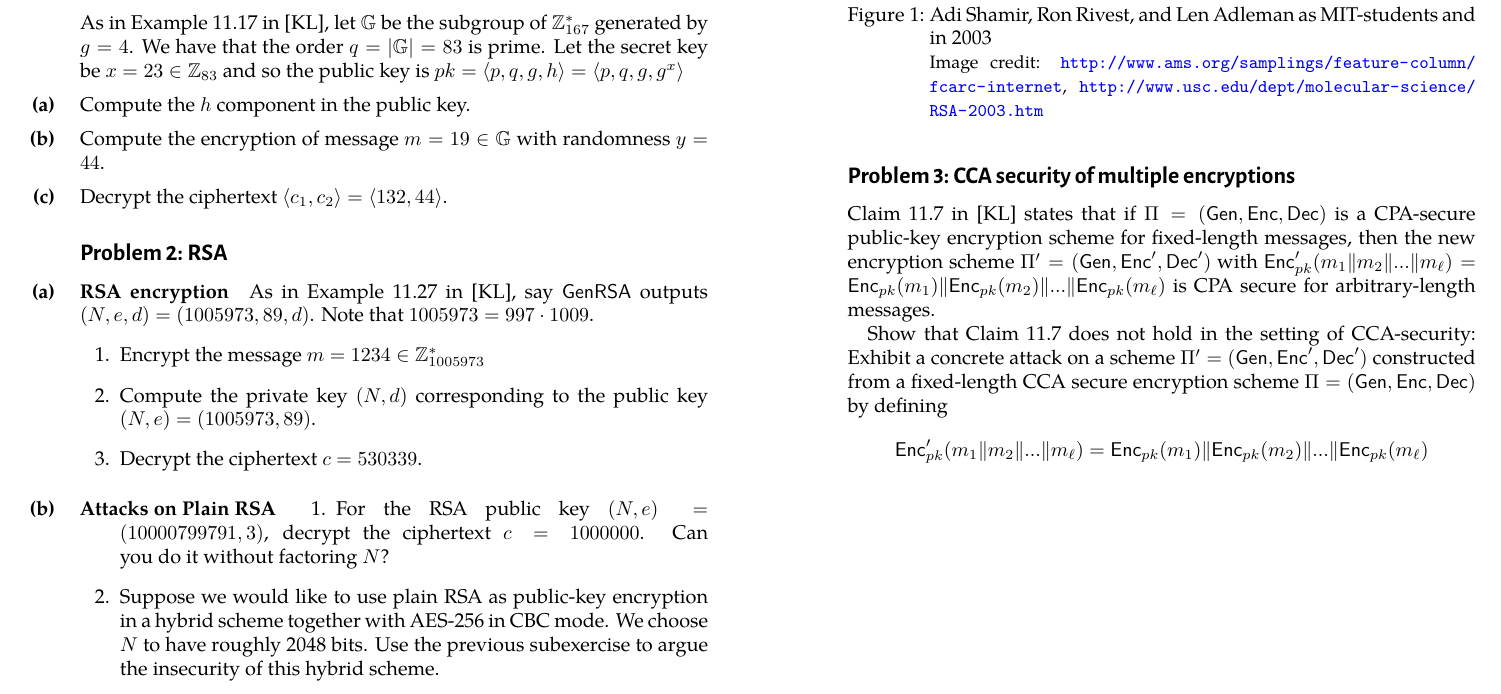
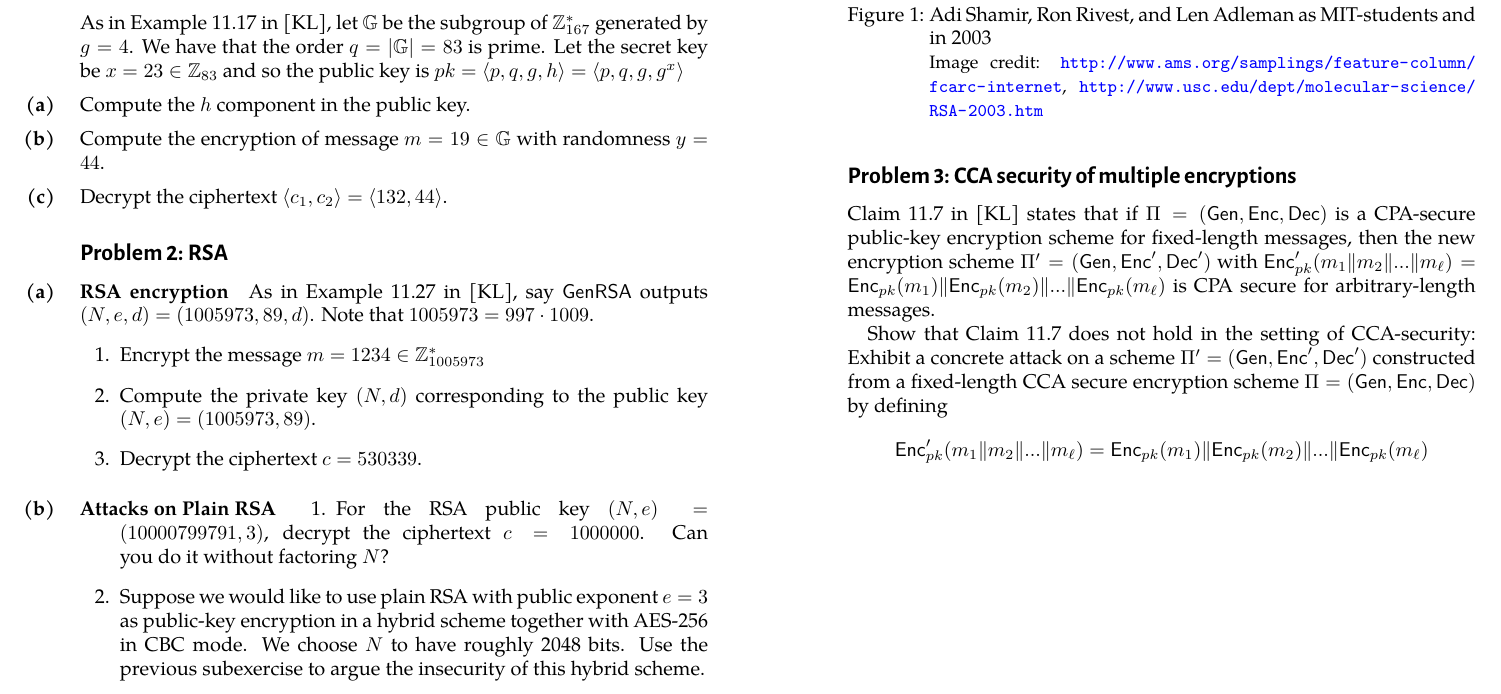
Before and after one commit to cschaffner/ModernCryptographyCourse, a LaTeX document (problems/w06-problems.tex): part of page 1 of 3, cut so that both start at the same text. The pictures show the PDF file problems/w06-problems.pdf that the author committed with the source.

Commit message:
updated w06

```diff
--- a/problems/w06-problems.tex
+++ b/problems/w06-problems.tex
@@ -64,7 +64,7 @@ As in Example 11.27 in [KL], say $\mathsf{GenRSA}$ outputs $(N,e,d)=(1005973,89,
 \begin{subex}[Attacks on Plain RSA]
 \begin{enumerate}
 \item For the RSA public key $(N,e)=(10000799791, 3)$, decrypt the ciphertext $c=1 000 000$. Can you do it without factoring $N$?
-\item Suppose we would like to use plain RSA as public-key encryption in a hybrid scheme together with AES-256 in CBC mode. We choose $N$ to have roughly 2048 bits. Use the previous subexercise to argue the insecurity of this hybrid scheme.
+\item Suppose we would like to use plain RSA with public exponent $e=3$ as public-key encryption in a hybrid scheme together with AES-256 in CBC mode. We choose $N$ to have roughly 2048 bits. Use the previous subexercise to argue the insecurity of this hybrid scheme.
 \end{enumerate}
 \end{subex}
 \end{exercise}
```
Also changed, not shown: problems/w06-problems.pdf.
